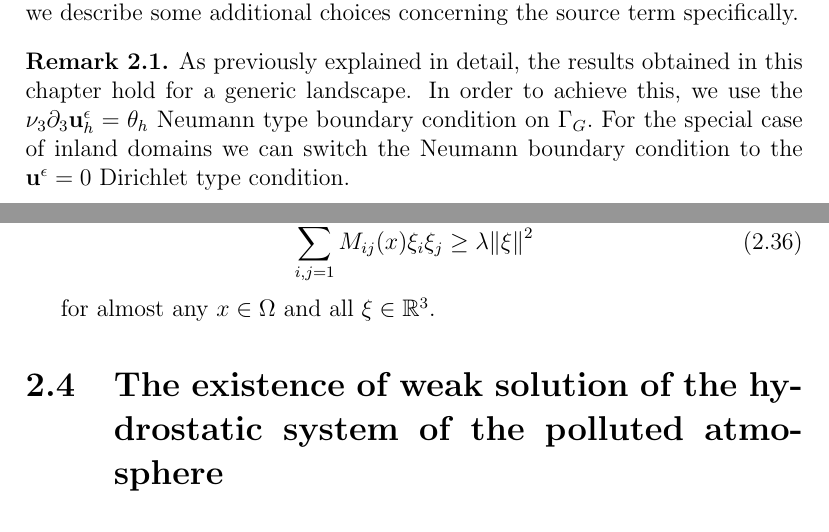
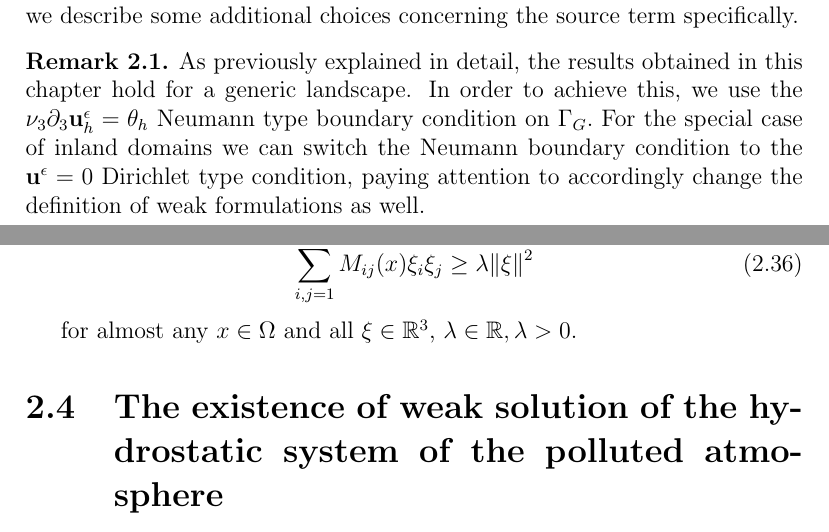
Before and after one commit to msjuhasznora/mathsgitrepo, a LaTeX thesis (year_four/thesis/phd_thesis_nj.tex): two parts of pages 45 and 47 of 123, joined at a grey line, cut so that both start at the same text. Compiled offline with pdfLaTeX.

Commit message:
Modifications after correction revision part 2

```diff
--- a/year_four/thesis/phd_thesis_nj.tex
+++ b/year_four/thesis/phd_thesis_nj.tex
@@ -1093,7 +1093,7 @@ In this section we collect some remarks completing the results obtained thus far
 
 \begin{remark}
 \normalfont
-As previously explained in detail, the results obtained in this chapter hold for a generic landscape. In order to achieve this, we use the $\nu_3 \partial_3 \mathbf{u}_h^\epsilon = \theta_h$ Neumann type boundary condition on $\Gamma_G.$ For the special case of inland domains we can switch the Neumann boundary condition to the $\mathbf{u}^\epsilon = 0$ Dirichlet type condition.
+As previously explained in detail, the results obtained in this chapter hold for a generic landscape. In order to achieve this, we use the $\nu_3 \partial_3 \mathbf{u}_h^\epsilon = \theta_h$ Neumann type boundary condition on $\Gamma_G.$ For the special case of inland domains we can switch the Neumann boundary condition to the $\mathbf{u}^\epsilon = 0$ Dirichlet type condition, paying attention to accordingly change the definition of weak formulations as well.
 \end{remark}
 
 \begin{remark}
@@ -1129,7 +1129,7 @@ Obviously, there are plenty of improvement possibilities to create a physically
    \sum_{i,j = 1}^3 M_{ij}(x) \xi_i \xi_j \geq \lambda \norm{\xi}^2
 \end{equation}
 
-for almost any $x \in \Omega$ and all $\xi \in \mathbb{R}^3$.
+for almost any $x \in \Omega$ and all $\xi \in \mathbb{R}^3$, $\lambda \in \mathbb{R}, \lambda > 0.$
 \end{remark}
 
 %%% EXISTENCE WEAK HYDROSTATIC %%%
```
